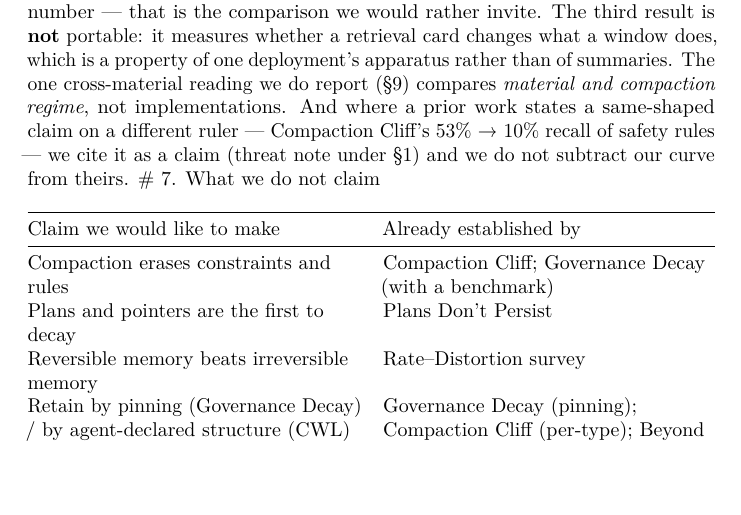
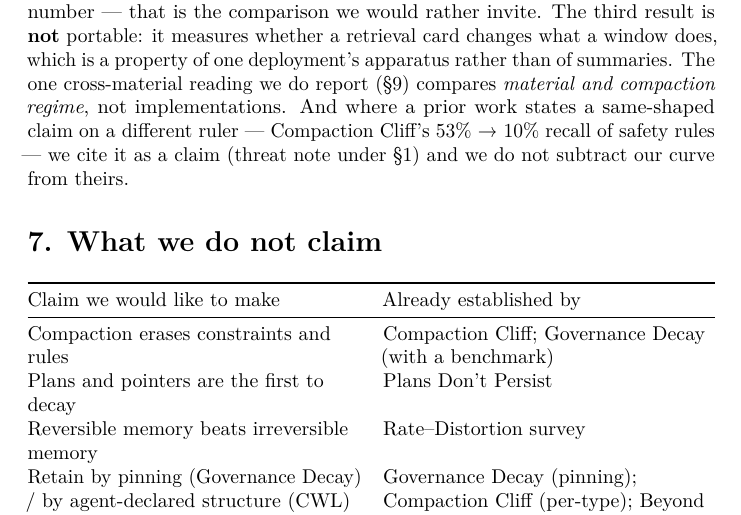
Before and after one commit to laa1991/two-walls-two-rulers, a LaTeX document (paper/two-walls-two-rulers.tex): part of page 21 of 28, cut so that both start at the same text, the shorter picture padded with empty space. Compiled offline with pdfLaTeX.

Commit message:
Fix Sec.7 heading: a missing blank line before "# 7. What we do not claim" made it print literally and merged Sec.7 into Sec.6; rebuilt (28 pp); build-report.mjs now asserts source->product section shape as a 6th criterion

```diff
--- a/paper/two-walls-two-rulers.tex
+++ b/paper/two-walls-two-rulers.tex
@@ -1206,7 +1206,9 @@ report (§9) compares \emph{material and compaction regime}, not
 implementations. And where a prior work states a same-shaped claim on a
 different ruler --- Compaction Cliff's 53\% → 10\% recall of safety
 rules --- we cite it as a claim (threat note under §1) and we do not
-subtract our curve from theirs. \# 7. What we do not claim
+subtract our curve from theirs.
+
+\section{7. What we do not claim}\label{what-we-do-not-claim}
 
 {\def\LTcaptype{none} % do not increment counter
 \begin{longtable}[]{@{}
```
